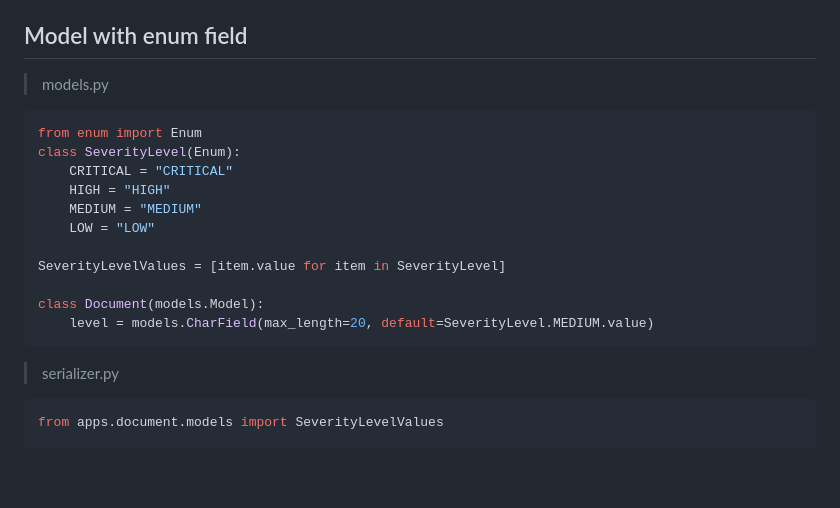
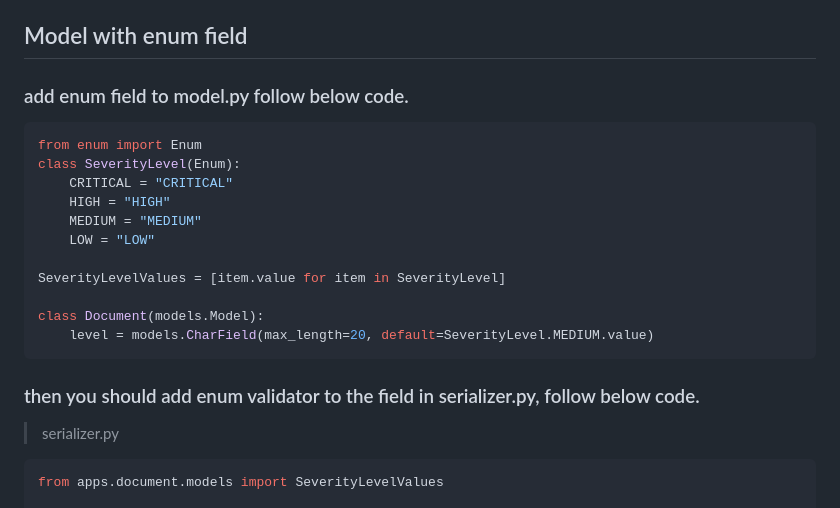
Before and after one commit to jsdtxm/QingKongFramework, a Markdown page: .trae/rules/project_rules.md, the part around the change. GitHub-like rendering; blank space fills up the shorter version.

Commit message:
docs(project_rules): add note about enum validator in serializer

````diff
--- a/.trae/rules/project_rules.md
+++ b/.trae/rules/project_rules.md
@@ -183,7 +183,7 @@ class FolderFilterSet(filters.FilterSet):
 
 
 ## Model with enum field
-> models.py
+### add enum field to model.py follow below code.
 ```python
 from enum import Enum
 class SeverityLevel(Enum):
@@ -197,7 +197,7 @@ SeverityLevelValues = [item.value for item in SeverityLevel]
 class Document(models.Model):
     level = models.CharField(max_length=20, default=SeverityLevel.MEDIUM.value)
 ```
-
+### then you should add enum validator to the field in serializer.py, follow below code.
 > serializer.py
 ```python
 from apps.document.models import SeverityLevelValues
````
